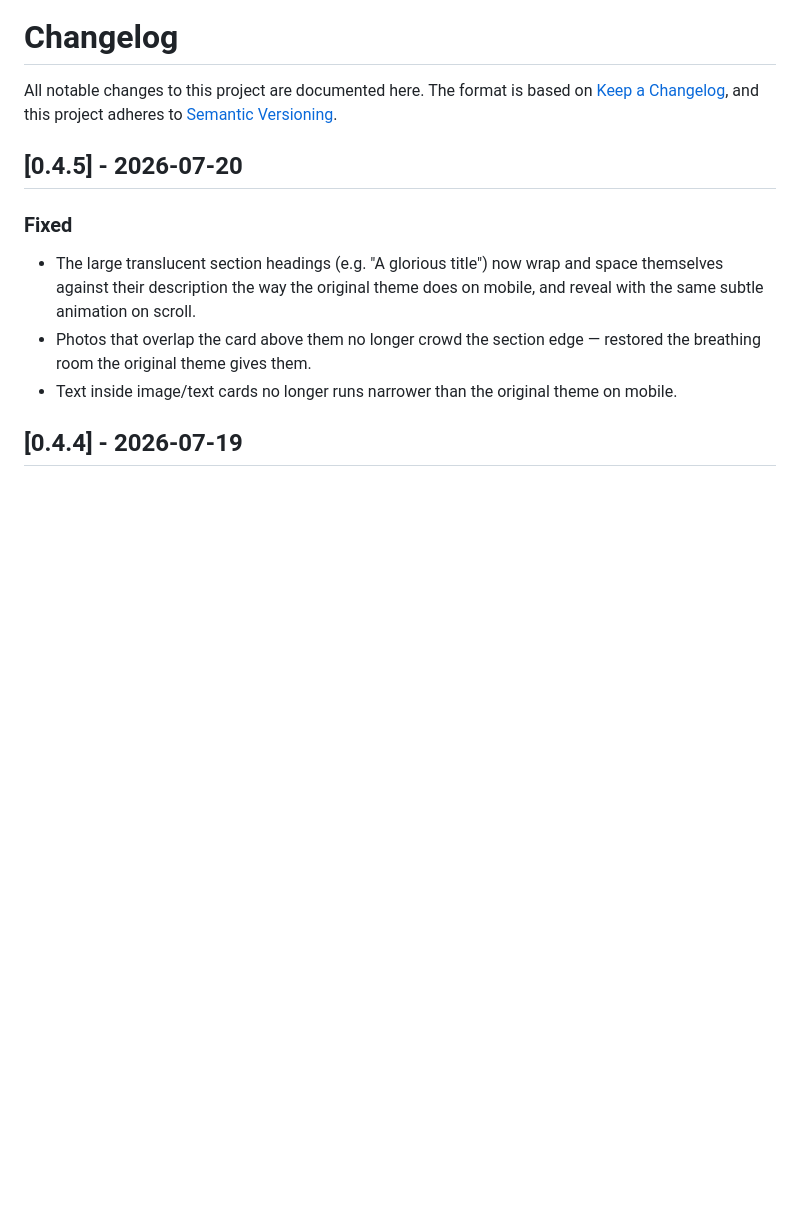
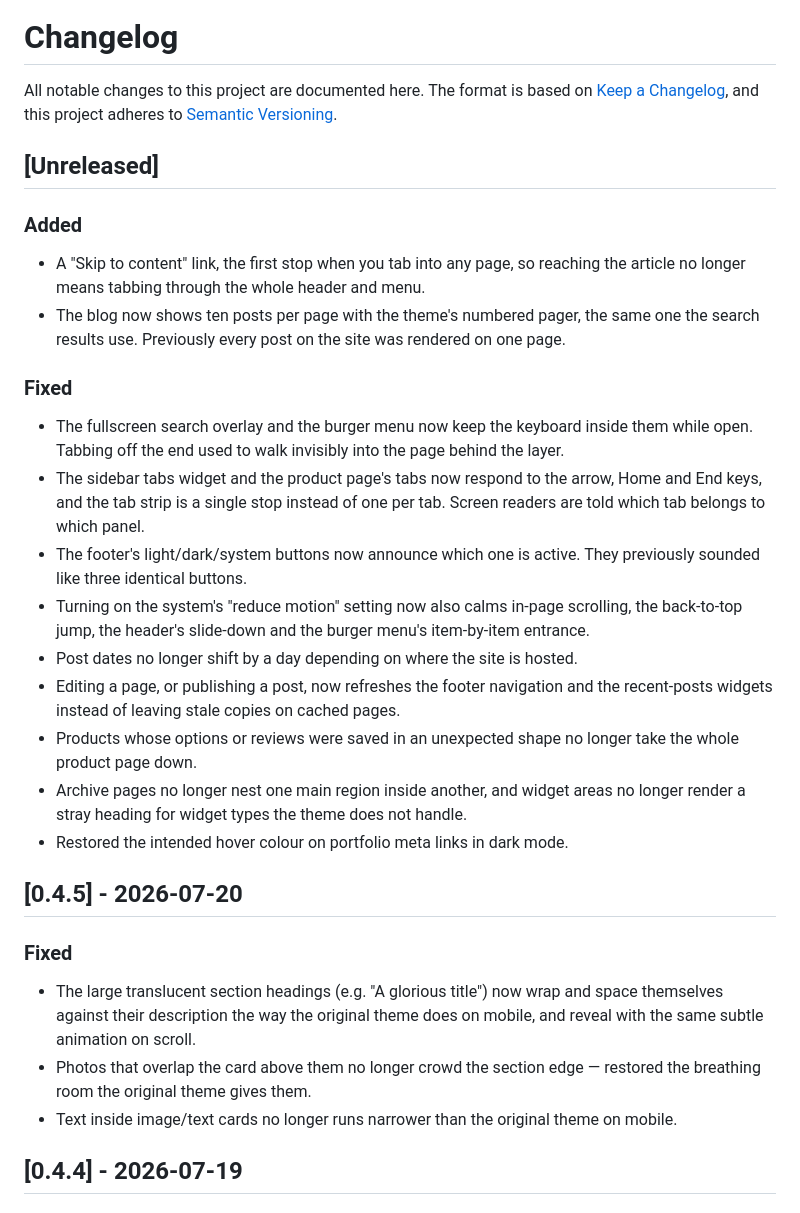
Before and after one commit to vhscom/emdash-theme-bravada, a Markdown page: CHANGELOG.md, the part around the change. Drawn GitHub-style; blank space fills up the shorter version.

Commit message:
Record the accessibility and correctness fixes in the changelog

```diff
--- a/CHANGELOG.md
+++ b/CHANGELOG.md
@@ -3,6 +3,44 @@
 All notable changes to this project are documented here. The format is
 based on [Keep a Changelog](https://keepachangelog.com/en/1.1.0/), and
 this project adheres to [Semantic Versioning](https://semver.org/).
+
+## [Unreleased]
+
+### Added
+
+- A "Skip to content" link, the first stop when you tab into any page,
+  so reaching the article no longer means tabbing through the whole
+  header and menu.
+- The blog now shows ten posts per page with the theme's numbered
+  pager, the same one the search results use. Previously every post on
+  the site was rendered on one page.
+
+### Fixed
+
+- The fullscreen search overlay and the burger menu now keep the
+  keyboard inside them while open. Tabbing off the end used to walk
+  invisibly into the page behind the layer.
+- The sidebar tabs widget and the product page's tabs now respond to
+  the arrow, Home and End keys, and the tab strip is a single stop
+  instead of one per tab. Screen readers are told which tab belongs to
+  which panel.
+- The footer's light/dark/system buttons now announce which one is
+  active. They previously sounded like three identical buttons.
+- Turning on the system's "reduce motion" setting now also calms
+  in-page scrolling, the back-to-top jump, the header's slide-down and
+  the burger menu's item-by-item entrance.
+- Post dates no longer shift by a day depending on where the site is
+  hosted.
+- Editing a page, or publishing a post, now refreshes the footer
+  navigation and the recent-posts widgets instead of leaving stale
+  copies on cached pages.
+- Products whose options or reviews were saved in an unexpected shape
+  no longer take the whole product page down.
+- Archive pages no longer nest one main region inside another, and
+  widget areas no longer render a stray heading for widget types the
+  theme does not handle.
+- Restored the intended hover colour on portfolio meta links in dark
+  mode.
 
 ## [0.4.5] - 2026-07-20
 
```
